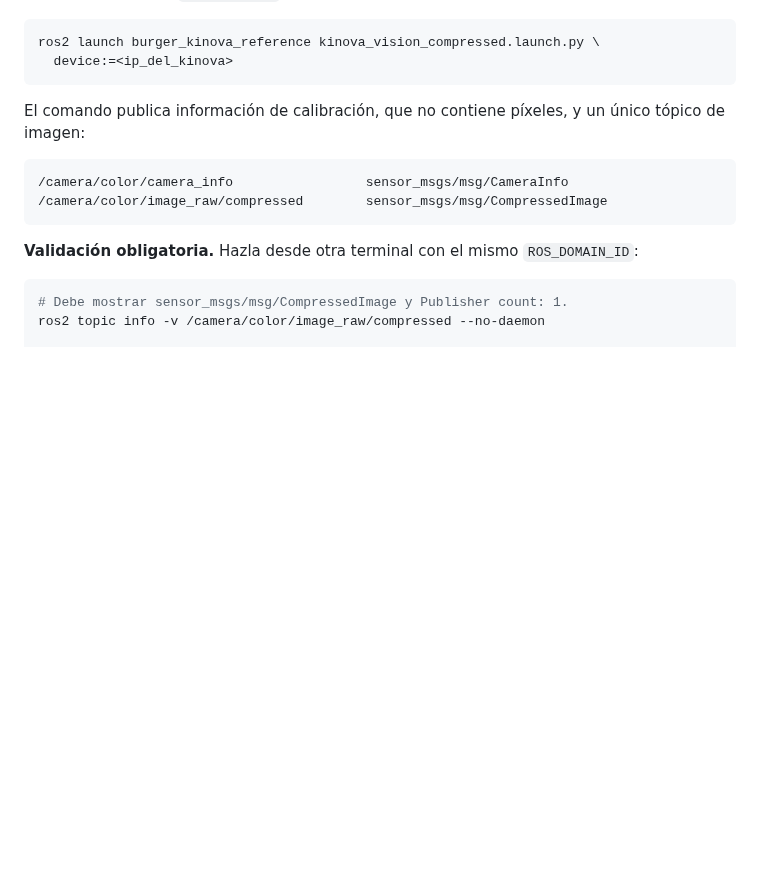
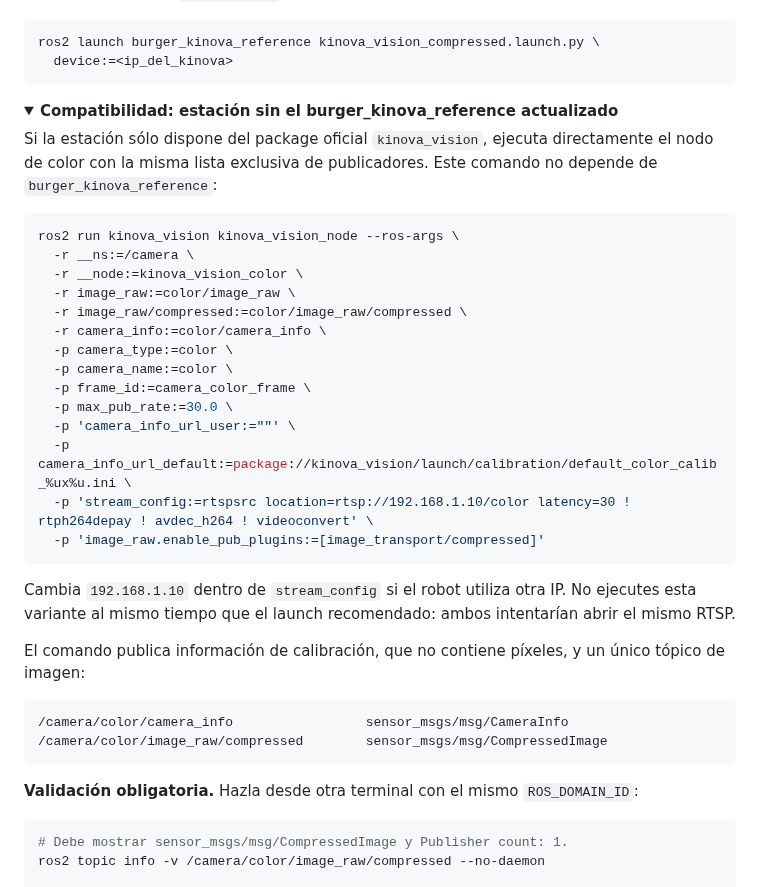
Before and after one commit to roncanciovl/burger_delivery, a Markdown page: TROUBLESHOOTING.md, the part around the change. Drawn GitHub-style; folded sections open; blank space fills up the shorter version.

Commit message:
Added compatibility command

````diff
--- a/TROUBLESHOOTING.md
+++ b/TROUBLESHOOTING.md
@@ -863,6 +863,35 @@ ros2 launch burger_kinova_reference kinova_vision_compressed.launch.py \
   device:=<ip_del_kinova>
 ```
 
+<details>
+<summary><strong>Compatibilidad: estación sin el burger_kinova_reference actualizado</strong></summary>
+
+Si la estación sólo dispone del package oficial `kinova_vision`, ejecuta directamente el nodo
+de color con la misma lista exclusiva de publicadores. Este comando no depende de
+`burger_kinova_reference`:
+
+```bash
+ros2 run kinova_vision kinova_vision_node --ros-args \
+  -r __ns:=/camera \
+  -r __node:=kinova_vision_color \
+  -r image_raw:=color/image_raw \
+  -r image_raw/compressed:=color/image_raw/compressed \
+  -r camera_info:=color/camera_info \
+  -p camera_type:=color \
+  -p camera_name:=color \
+  -p frame_id:=camera_color_frame \
+  -p max_pub_rate:=30.0 \
+  -p 'camera_info_url_user:=""' \
+  -p camera_info_url_default:=package://kinova_vision/launch/calibration/default_color_calib_%ux%u.ini \
+  -p 'stream_config:=rtspsrc location=rtsp://192.168.1.10/color latency=30 ! rtph264depay ! avdec_h264 ! videoconvert' \
+  -p 'image_raw.enable_pub_plugins:=[image_transport/compressed]'
+```
+
+Cambia `192.168.1.10` dentro de `stream_config` si el robot utiliza otra IP. No ejecutes esta
+variante al mismo tiempo que el launch recomendado: ambos intentarían abrir el mismo RTSP.
+
+</details>
+
 El comando publica información de calibración, que no contiene píxeles, y un único tópico de
 imagen:
 
````
Also changed, not shown: burger_kinova_reference/README.md (+2 -0 lines).
